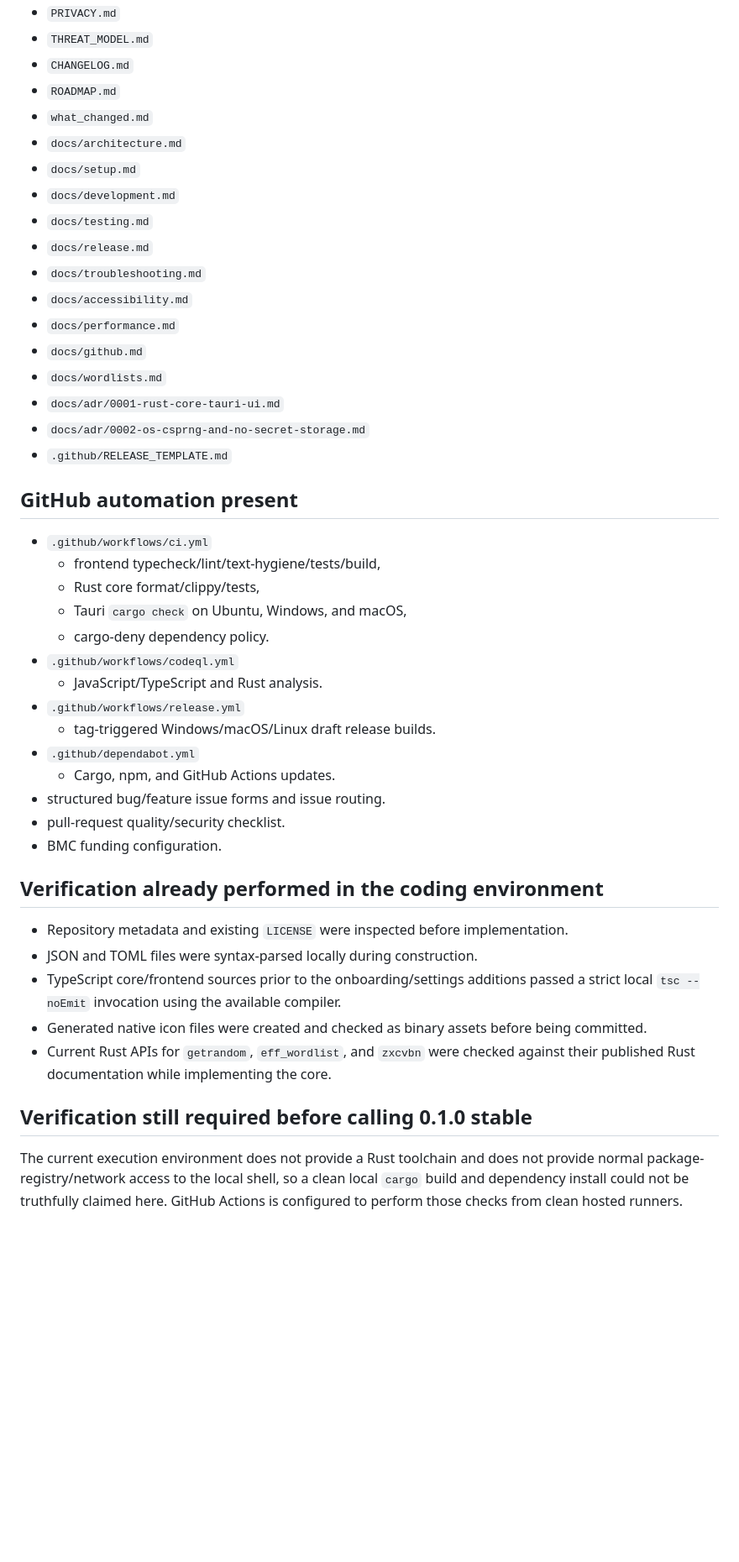
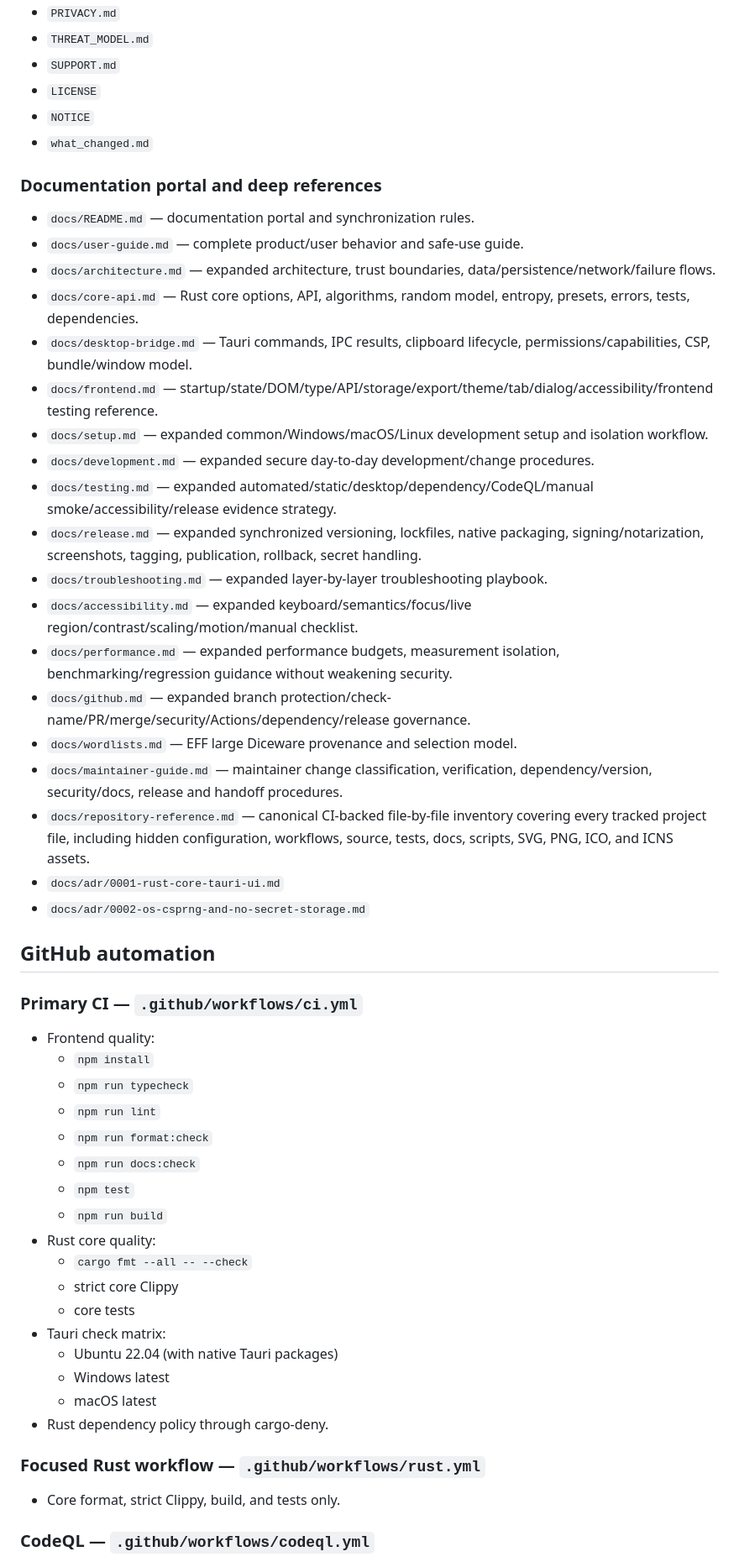
Before and after one commit to sanskarIN/keysmith, a Markdown page: what_changed.md, the part around one of its changes. Shown at 84% size. Rendered like a GitHub page; blank space fills up the shorter version.

```diff
--- a/what_changed.md
+++ b/what_changed.md
@@ -113,48 +132,57 @@ This file is the canonical continuation ledger for future KeySmith work. Read it
 - `PRIVACY.md`
 - `THREAT_MODEL.md`
-- `CHANGELOG.md`
-- `ROADMAP.md`
+- `SUPPORT.md`
+- `LICENSE`
+- `NOTICE`
 - `what_changed.md`
-- `docs/architecture.md`
-- `docs/setup.md`
-- `docs/development.md`
-- `docs/testing.md`
-- `docs/release.md`
-- `docs/troubleshooting.md`
-- `docs/accessibility.md`
-- `docs/performance.md`
-- `docs/github.md`
-- `docs/wordlists.md`
+
+### Documentation portal and deep references
+
+- `docs/README.md` — documentation portal and synchronization rules.
+- `docs/user-guide.md` — complete product/user behavior and safe-use guide.
+- `docs/architecture.md` — expanded architecture, trust boundaries, data/persistence/network/failure flows.
+- `docs/core-api.md` — Rust core options, API, algorithms, random model, entropy, presets, errors, tests, dependencies.
+- `docs/desktop-bridge.md` — Tauri commands, IPC results, clipboard lifecycle, permissions/capabilities, CSP, bundle/window model.
+- `docs/frontend.md` — startup/state/DOM/type/API/storage/export/theme/tab/dialog/accessibility/frontend testing reference.
+- `docs/setup.md` — expanded common/Windows/macOS/Linux development setup and isolation workflow.
+- `docs/development.md` — expanded secure day-to-day development/change procedures.
+- `docs/testing.md` — expanded automated/static/desktop/dependency/CodeQL/manual smoke/accessibility/release evidence strategy.
+- `docs/release.md` — expanded synchronized versioning, lockfiles, native packaging, signing/notarization, screenshots, tagging, publication, rollback, secret handling.
+- `docs/troubleshooting.md` — expanded layer-by-layer troubleshooting playbook.
+- `docs/accessibility.md` — expanded keyboard/semantics/focus/live region/contrast/scaling/motion/manual checklist.
+- `docs/performance.md` — expanded performance budgets, measurement isolation, benchmarking/regression guidance without weakening security.
+- `docs/github.md` — expanded branch protection/check-name/PR/merge/security/Actions/dependency/release governance.
+- `docs/wordlists.md` — EFF large Diceware provenance and selection model.
+- `docs/maintainer-guide.md` — maintainer change classification, verification, dependency/version, security/docs, release and handoff procedures.
+- `docs/repository-reference.md` — canonical CI-backed file-by-file inventory covering every tracked project file, including hidden configuration, workflows, source, tests, docs, scripts, SVG, PNG, ICO, and ICNS assets.
 - `docs/adr/0001-rust-core-tauri-ui.md`
 - `docs/adr/0002-os-csprng-and-no-secret-storage.md`
-- `.github/RELEASE_TEMPLATE.md`
 
-## GitHub automation present
+## GitHub automation
 
-- `.github/workflows/ci.yml`
-  - frontend typecheck/lint/text-hygiene/tests/build,
-  - Rust core format/clippy/tests,
-  - Tauri `cargo check` on Ubuntu, Windows, and macOS,
-  - cargo-deny dependency policy.
-- `.github/workflows/codeql.yml`
-  - JavaScript/TypeScript and Rust analysis.
-- `.github/workflows/release.yml`
-  - tag-triggered Windows/macOS/Linux draft release builds.
-- `.github/dependabot.yml`
-  - Cargo, npm, and GitHub Actions updates.
-- structured bug/feature issue forms and issue routing.
-- pull-request quality/security checklist.
-- BMC funding configuration.
+### Primary CI — `.github/workflows/ci.yml`
 
-## Verification already performed in the coding environment
+- Frontend quality:
+  - `npm install`
+  - `npm run typecheck`
+  - `npm run lint`
+  - `npm run format:check`
+  - `npm run docs:check`
+  - `npm test`
+  - `npm run build`
+- Rust core quality:
+  - `cargo fmt --all -- --check`
+  - strict core Clippy
+  - core tests
+- Tauri check matrix:
+  - Ubuntu 22.04 (with native Tauri packages)
+  - Windows latest
+  - macOS latest
+- Rust dependency policy through cargo-deny.
 
-- Repository metadata and existing `LICENSE` were inspected before implementation.
-- JSON and TOML files were syntax-parsed locally during construction.
-- TypeScript core/frontend sources prior to the onboarding/settings additions passed a strict local `tsc --noEmit` invocation using the available compiler.
-- Generated native icon files were created and checked as binary assets before being committed.
-- Current Rust APIs for `getrandom`, `eff_wordlist`, and `zxcvbn` were checked against their published Rust documentation while implementing the core.
+### Focused Rust workflow — `.github/workflows/rust.yml`
 
-## Verification still required before calling 0.1.0 stable
+- Core format, strict Clippy, build, and tests only.
 
-The current execution environment does not provide a Rust toolchain and does not provide normal package-registry/network access to the local shell, so a clean local `cargo` build and dependency install could not be truthfully claimed here. GitHub Actions is configured to perform those checks from clean hosted runners.
+### CodeQL — `.github/workflows/codeql.yml`
 
```
Also changed, not shown: other parts of what_changed.md (+224 -134 lines).
